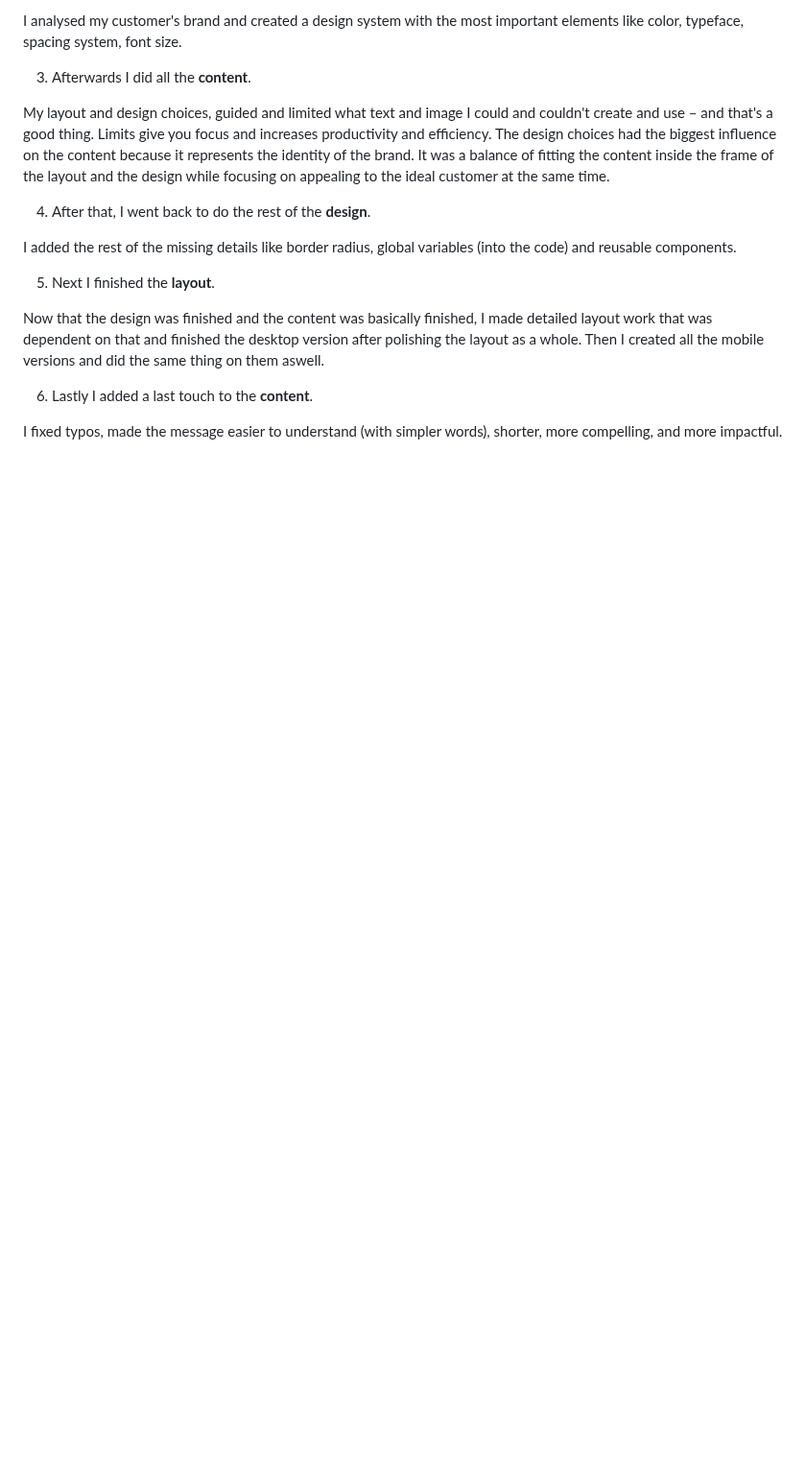
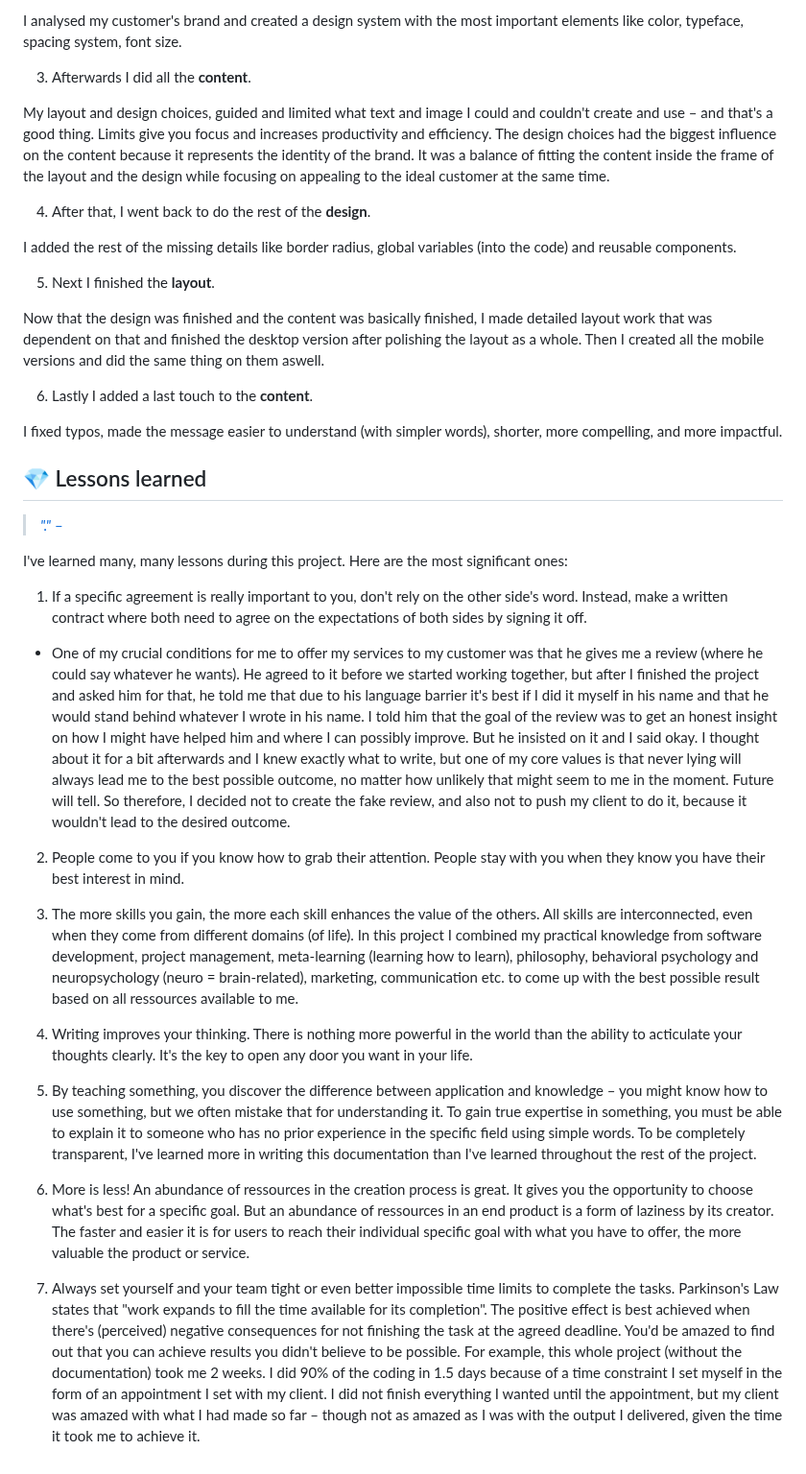
Before and after one commit to xMazzmax/coiffeur-seren, a Markdown page: README.md, the part around the change. Shown at 96% size. Drawn GitHub-style; blank space fills up the shorter version.

Commit message:
add "Lessons learned"

```diff
--- a/README.md
+++ b/README.md
@@ -1984,3 +1984,25 @@ Now that the design was finished and the content was basically finished, I made
 6. Lastly I added a last touch to the **content**.
 
 I fixed typos, made the message easier to understand (with simpler words), shorter, more compelling, and more impactful.
+
+## 💎 Lessons learned
+
+> [_"."_ – ](https://youtu.be/0SQVuWCKXak?si=Qwd35pNInEd1amY4)
+
+I've learned many, many lessons during this project. Here are the most significant ones:
+
+1. If a specific agreement is really important to you, don't rely on the other side's word. Instead, make a written contract where both need to agree on the expectations of both sides by signing it off.
+
+- One of my crucial conditions for me to offer my services to my customer was that he gives me a review (where he could say whatever he wants). He agreed to it before we started working together, but after I finished the project and asked him for that, he told me that due to his language barrier it's best if I did it myself in his name and that he would stand behind whatever I wrote in his name. I told him that the goal of the review was to get an honest insight on how I might have helped him and where I can possibly improve. But he insisted on it and I said okay. I thought about it for a bit afterwards and I knew exactly what to write, but one of my core values is that never lying will always lead me to the best possible outcome, no matter how unlikely that might seem to me in the moment. Future will tell. So therefore, I decided not to create the fake review, and also not to push my client to do it, because it wouldn't lead to the desired outcome.
+
+2. People come to you if you know how to grab their attention. People stay with you when they know you have their best interest in mind.
+
+3. The more skills you gain, the more each skill enhances the value of the others. All skills are interconnected, even when they come from different domains (of life). In this project I combined my practical knowledge from software development, project management, meta-learning (learning how to learn), philosophy, behavioral psychology and neuropsychology (neuro = brain-related), marketing, communication etc. to come up with the best possible result based on all ressources available to me.
+
+4. Writing improves your thinking. There is nothing more powerful in the world than the ability to acticulate your thoughts clearly. It's the key to open any door you want in your life.
+
+5. By teaching something, you discover the difference between application and knowledge – you might know how to use something, but we often mistake that for understanding it. To gain true expertise in something, you must be able to explain it to someone who has no prior experience in the specific field using simple words. To be completely transparent, I've learned more in writing this documentation than I've learned throughout the rest of the project.
+
+6. More is less! An abundance of ressources in the creation process is great. It gives you the opportunity to choose what's best for a specific goal. But an abundance of ressources in an end product is a form of laziness by its creator. The faster and easier it is for users to reach their individual specific goal with what you have to offer, the more valuable the product or service.
+
+7. Always set yourself and your team tight or even better impossible time limits to complete the tasks. Parkinson's Law states that "work expands to fill the time available for its completion". The positive effect is best achieved when there's (perceived) negative consequences for not finishing the task at the agreed deadline. You'd be amazed to find out that you can achieve results you didn't believe to be possible. For example, this whole project (without the documentation) took me 2 weeks. I did 90% of the coding in 1.5 days because of a time constraint I set myself in the form of an appointment I set with my client. I did not finish everything I wanted until the appointment, but my client was amazed with what I had made so far – though not as amazed as I was with the output I delivered, given the time it took me to achieve it.
```
